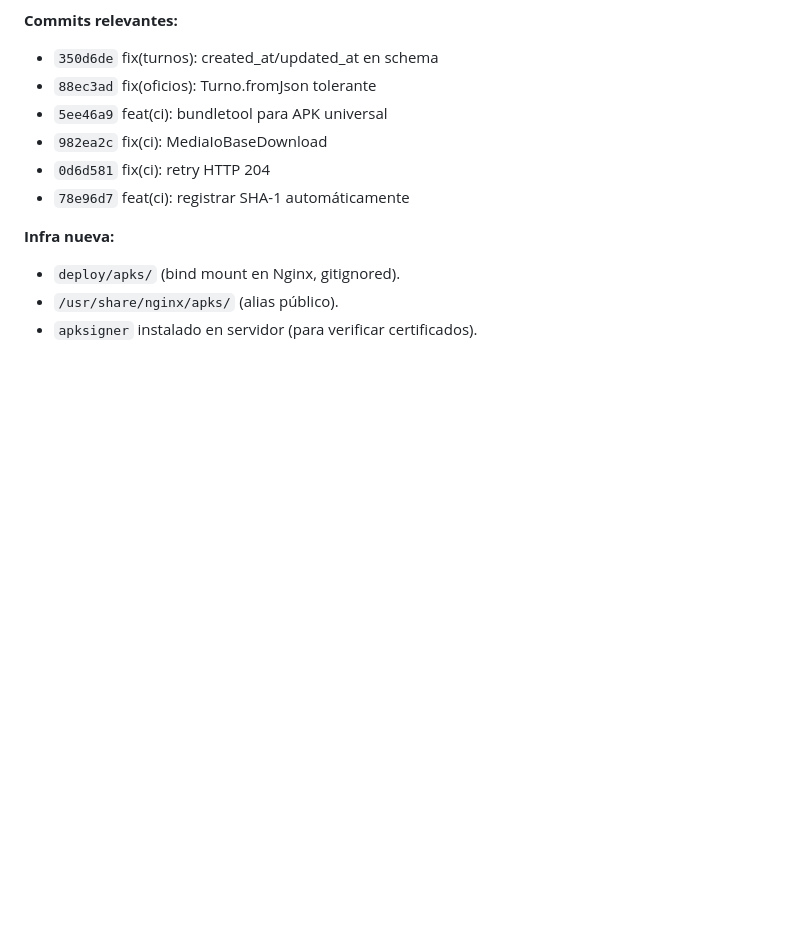
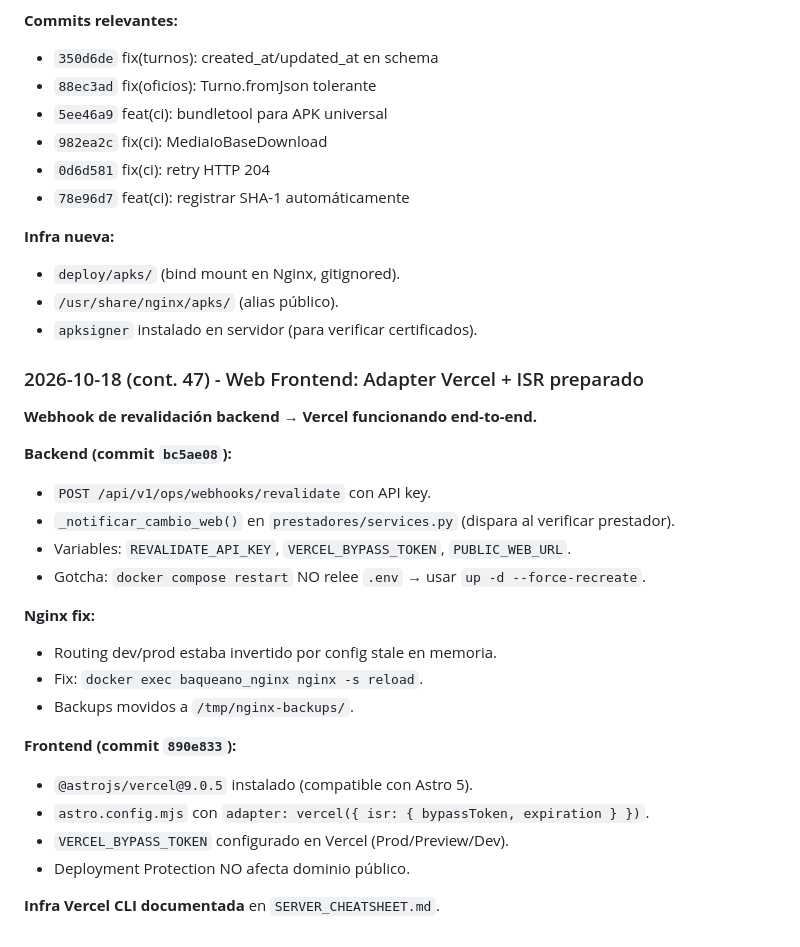
Before and after one commit to victorneyraars/baqueano-natales, a Markdown page: CONTEXTO_PROYECTO.md, the part around the change. Drawn GitHub-style; blank space fills up the shorter version.

```diff
--- a/CONTEXTO_PROYECTO.md
+++ b/CONTEXTO_PROYECTO.md
@@ -3672,3 +3672,27 @@ en producción**.
 - `deploy/apks/` (bind mount en Nginx, gitignored).
 - `/usr/share/nginx/apks/` (alias público).
 - `apksigner` instalado en servidor (para verificar certificados).
+
+
+### 2026-10-18 (cont. 47) - Web Frontend: Adapter Vercel + ISR preparado
+
+**Webhook de revalidación backend → Vercel funcionando end-to-end.**
+
+**Backend (commit `bc5ae08`):**
+- `POST /api/v1/ops/webhooks/revalidate` con API key.
+- `_notificar_cambio_web()` en `prestadores/services.py` (dispara al verificar prestador).
+- Variables: `REVALIDATE_API_KEY`, `VERCEL_BYPASS_TOKEN`, `PUBLIC_WEB_URL`.
+- Gotcha: `docker compose restart` NO relee `.env` → usar `up -d --force-recreate`.
+
+**Nginx fix:**
+- Routing dev/prod estaba invertido por config stale en memoria.
+- Fix: `docker exec baqueano_nginx nginx -s reload`.
+- Backups movidos a `/tmp/nginx-backups/`.
+
+**Frontend (commit `890e833`):**
+- `@astrojs/vercel@9.0.5` instalado (compatible con Astro 5).
+- `astro.config.mjs` con `adapter: vercel({ isr: { bypassToken, expiration } })`.
+- `VERCEL_BYPASS_TOKEN` configurado en Vercel (Prod/Preview/Dev).
+- Deployment Protection NO afecta dominio público.
+
+**Infra Vercel CLI documentada** en `SERVER_CHEATSHEET.md`.
```
Also changed, not shown: docs/ROADMAP_DEFERRED.md (+19 -0 lines).
